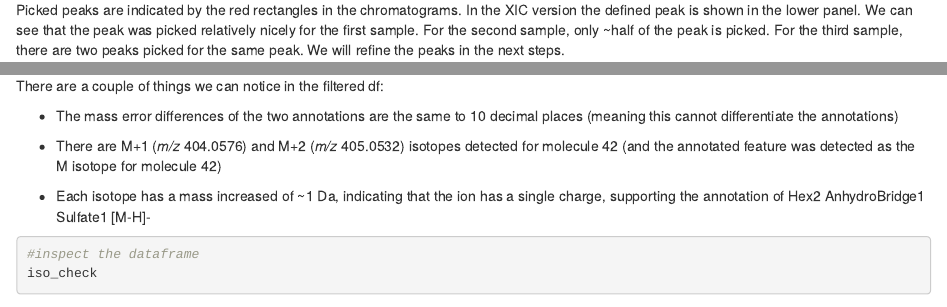
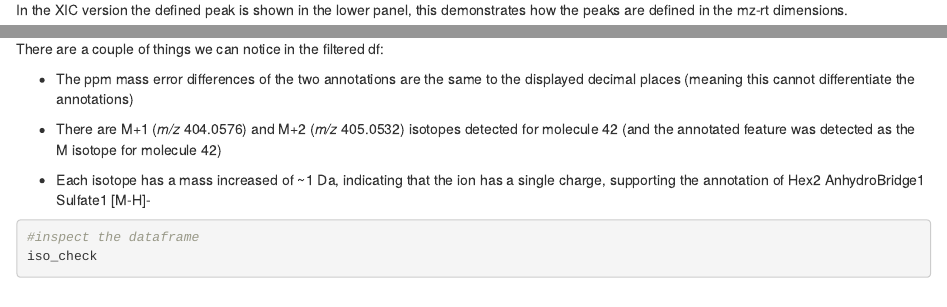
Before and after one commit to margotbligh/GlycoAnnotateR, an R Markdown document (docs/lcms_annotation_tutorial.Rmd): the page in a window 1100 px wide, from 3200 px down before the commit and from 3510 px down after it, and a second part further down, joined at a grey line. Rendered offline with R 4.5, knitr and Pandoc, with nearby package versions; some code elsewhere in the file could not run offline; common packages that the code uses without loading them are loaded.

Commit message:
re-render html after typo fixes

````diff
--- a/docs/lcms_annotation_tutorial.Rmd
+++ b/docs/lcms_annotation_tutorial.Rmd
@@ -120,18 +120,24 @@
                                        df_dihexose$mz+ppm_to_mz(df_dihexose$mz, 4)))
 ```
 
-Picked peaks are indicated by the red rectangles in the chromatograms. In the XIC version the defined peak is shown in the lower panel. We can see that the peak was picked relatively nicely for the first sample. For the second sample, only ~half of the peak is picked. For the third sample, there are two peaks picked for the same peak. We will refine the peaks in the next steps.
+Picked peaks are indicated by the red rectangles in the chromatograms. We can see that the peak was picked relatively nicely for the first sample. For the second sample, only ~half of the peak is picked. For the third sample, there are two peaks picked for the same peak. We will refine the peaks in the next steps.
 
-```{r plot chr, fig.show='hold', fig.width=6, fig.height=3}
+```{r plot chr, warning=FALSE, message = FALSE, fig.show='hold', fig.width=6, fig.height=3}
 plot(chr_dihexose_pk[[1]], peakType = 'rectangle', peakCol = 'darkred', peakBg = NA)
 plot(chr_dihexose_pk[[2]], peakType = 'rectangle', peakCol = 'darkred', peakBg = NA)
 plot(chr_dihexose_pk[[3]], peakType = 'rectangle', peakCol = 'darkred', peakBg = NA)
+```
+In the XIC version the defined peak is shown in the lower panel, this demonstrates how the peaks are defined in the mz-rt dimensions.
+
+```{r plot chr XIC, warning=FALSE, message = FALSE, fig.show='hold', fig.width=6, fig.height=6}
 data_ms1_pks %>%
   filterRt(rt = c(350, 550)) %>%
   filterMz(mz = c(df_dihexose$mz-ppm_to_mz(df_dihexose$mz, 6),
                   df_dihexose$mz+ppm_to_mz(df_dihexose$mz, 6))) %>%
   plot(type = "XIC")
 ```
+
+
 
 ### Peak merging
 
@@ -451,7 +457,7 @@
 
 There are a couple of things we can notice in the filtered df:
 
-* The mass error differences of the two annotations are the same to 10 decimal places (meaning this cannot differentiate the annotations)
+* The ppm mass error differences of the two annotations are the same to the displayed decimal places (meaning this cannot differentiate the annotations)
 
 * There are M+1 (*m/z* 404.0576) and M+2 (*m/z* 405.0532) isotopes detected for molecule 42 (and the annotated feature was detected as the M isotope for molecule 42)
 
````
Also changed, not shown: 1 other file.
